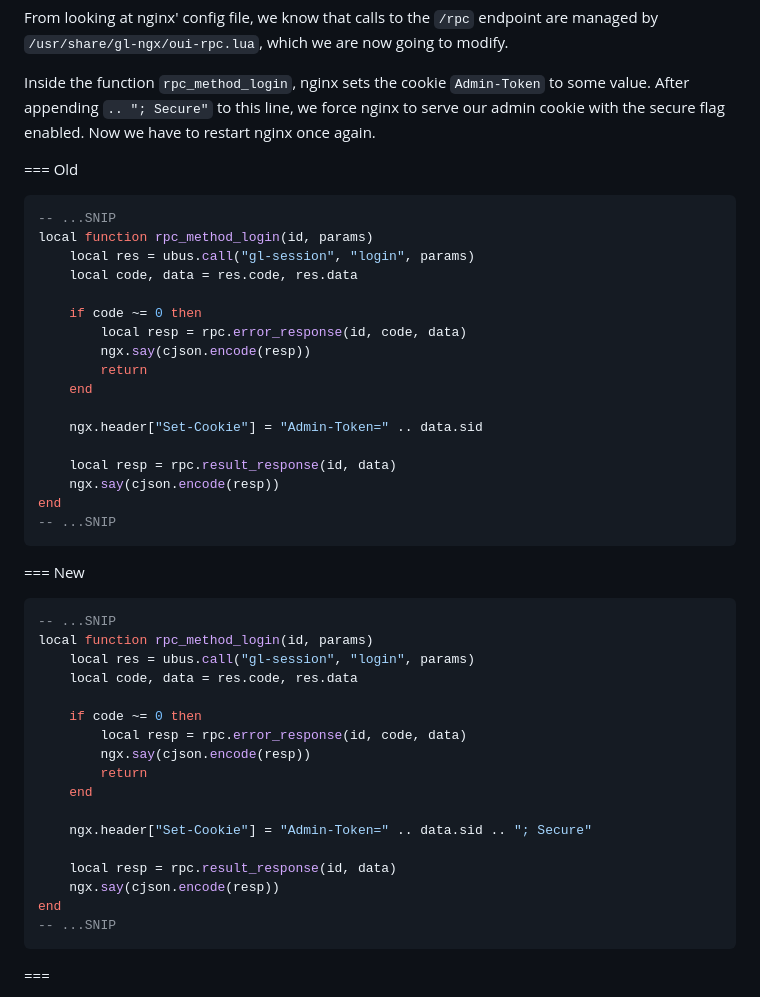
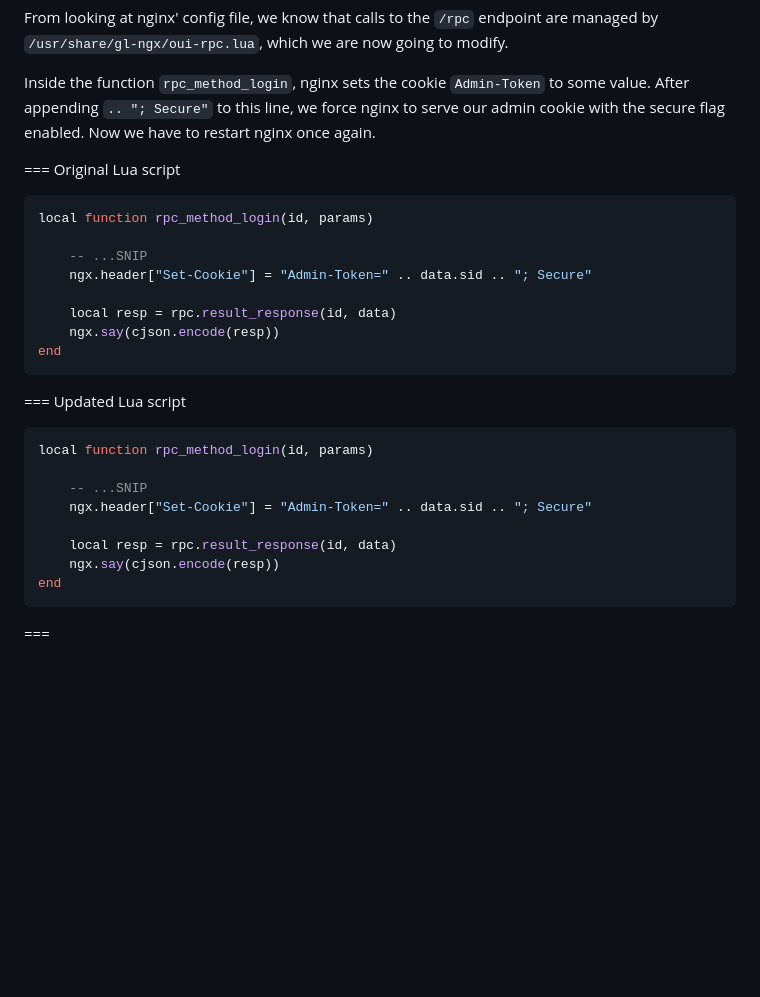
Before and after one commit to unbless3d/blog, a Markdown page: Tips & Tricks/GliNet Router Hardening.md, the part around the change. Drawn GitHub-style; blank space fills up the shorter version.

Commit message:
Removed unnecessary code blocks

````diff
--- a/Tips & Tricks/GliNet Router Hardening.md
+++ b/Tips & Tricks/GliNet Router Hardening.md
@@ -103,45 +103,27 @@ From looking at nginx' config file, we know that calls to the `/rpc` endpoint ar
 
 Inside the function `rpc_method_login`, nginx sets the cookie `Admin-Token` to some value. After appending `.. "; Secure"` to this line, we force nginx to serve our admin cookie with the secure flag enabled. Now we have to restart nginx once again.
 
-=== Old
-```lua #12
--- ...SNIP
+=== Original Lua script
+```lua #4
 local function rpc_method_login(id, params)
-    local res = ubus.call("gl-session", "login", params)
-    local code, data = res.code, res.data
 
-    if code ~= 0 then
-        local resp = rpc.error_response(id, code, data)
-        ngx.say(cjson.encode(resp))
-        return
-    end
-
-    ngx.header["Set-Cookie"] = "Admin-Token=" .. data.sid
-
-    local resp = rpc.result_response(id, data)
-    ngx.say(cjson.encode(resp))
-end
--- ...SNIP
-```
-=== New
-```lua #12
--- ...SNIP
-local function rpc_method_login(id, params)
-    local res = ubus.call("gl-session", "login", params)
-    local code, data = res.code, res.data
-
-    if code ~= 0 then
-        local resp = rpc.error_response(id, code, data)
-        ngx.say(cjson.encode(resp))
-        return
-    end
-
+    -- ...SNIP
     ngx.header["Set-Cookie"] = "Admin-Token=" .. data.sid .. "; Secure"
 
     local resp = rpc.result_response(id, data)
     ngx.say(cjson.encode(resp))
 end
--- ...SNIP
+```
+=== Updated Lua script
+```lua #4
+local function rpc_method_login(id, params)
+
+    -- ...SNIP
+    ngx.header["Set-Cookie"] = "Admin-Token=" .. data.sid .. "; Secure"
+
+    local resp = rpc.result_response(id, data)
+    ngx.say(cjson.encode(resp))
+end
 ```
 ===
 
````
